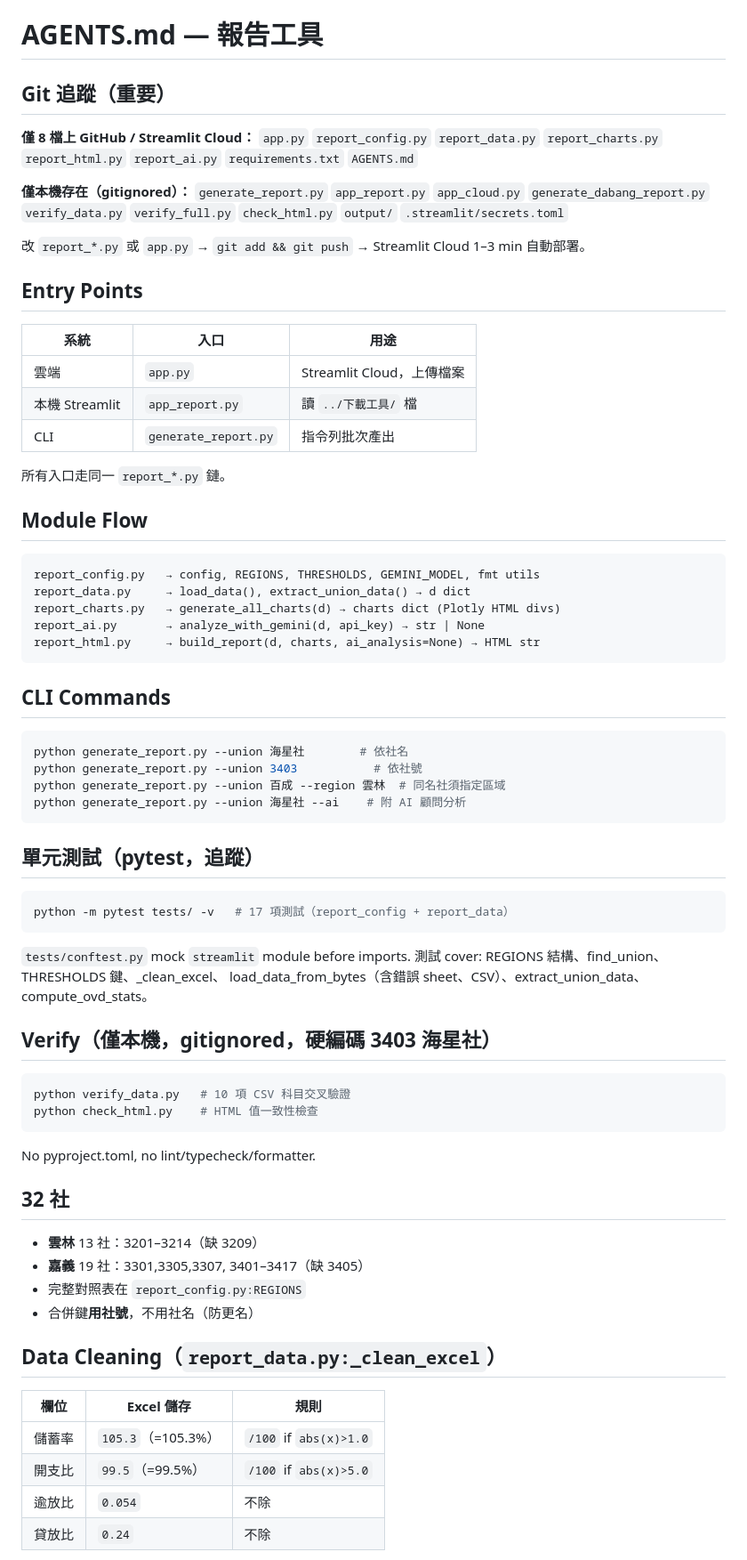
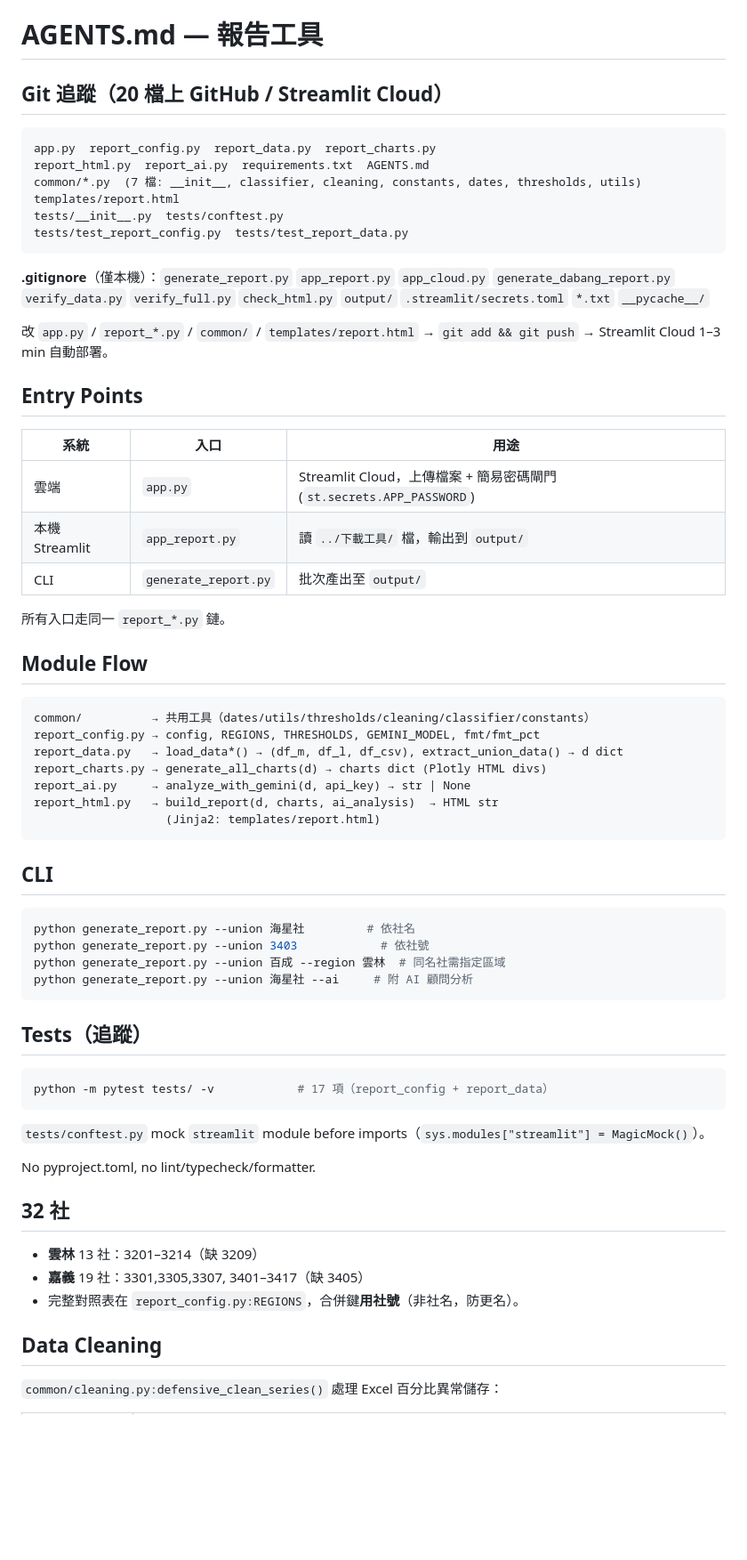
Before and after one commit to rock903400-byte/report-generator, a Markdown page: AGENTS.md, the part around one of its changes. Shown at 89% size. Rendered like a GitHub page; blank space fills up the shorter version.

````diff
--- a/AGENTS.md
+++ b/AGENTS.md
@@ -1,60 +1,58 @@
 # AGENTS.md — 報告工具
 
-## Git 追蹤（重要）
+## Git 追蹤（20 檔上 GitHub / Streamlit Cloud）
 
-**僅 8 檔上 GitHub / Streamlit Cloud：**
-`app.py` `report_config.py` `report_data.py` `report_charts.py` `report_html.py` `report_ai.py` `requirements.txt` `AGENTS.md`
+```
+app.py  report_config.py  report_data.py  report_charts.py
+report_html.py  report_ai.py  requirements.txt  AGENTS.md
+common/*.py  (7 檔: __init__, classifier, cleaning, constants, dates, thresholds, utils)
+templates/report.html
+tests/__init__.py  tests/conftest.py
+tests/test_report_config.py  tests/test_report_data.py
+```
 
-**僅本機存在（gitignored）：**
-`generate_report.py` `app_report.py` `app_cloud.py` `generate_dabang_report.py` `verify_data.py` `verify_full.py` `check_html.py` `output/` `.streamlit/secrets.toml`
+**.gitignore**（僅本機）：`generate_report.py` `app_report.py` `app_cloud.py` `generate_dabang_report.py` `verify_data.py` `verify_full.py` `check_html.py` `output/` `.streamlit/secrets.toml` `*.txt` `__pycache__/`
 
-改 `report_*.py` 或 `app.py` → `git add && git push` → Streamlit Cloud 1–3 min 自動部署。
+改 `app.py` / `report_*.py` / `common/` / `templates/report.html` → `git add && git push` → Streamlit Cloud 1–3 min 自動部署。
 
 ## Entry Points
 
 | 系統 | 入口 | 用途 |
 |------|------|------|
-| 雲端 | `app.py` | Streamlit Cloud，上傳檔案 |
-| 本機 Streamlit | `app_report.py` | 讀 `../下載工具/` 檔 |
-| CLI | `generate_report.py` | 指令列批次產出 |
+| 雲端 | `app.py` | Streamlit Cloud，上傳檔案 + 簡易密碼閘門 (`st.secrets.APP_PASSWORD`) |
+| 本機 Streamlit | `app_report.py` | 讀 `../下載工具/` 檔，輸出到 `output/` |
+| CLI | `generate_report.py` | 批次產出至 `output/` |
 
 所有入口走同一 `report_*.py` 鏈。
 
 ## Module Flow
 
 ```
-report_config.py   → config, REGIONS, THRESHOLDS, GEMINI_MODEL, fmt utils
-report_data.py     → load_data(), extract_union_data() → d dict
-report_charts.py   → generate_all_charts(d) → charts dict (Plotly HTML divs)
-report_ai.py       → analyze_with_gemini(d, api_key) → str | None
-report_html.py     → build_report(d, charts, ai_analysis=None) → HTML str
+common/          → 共用工具（dates/utils/thresholds/cleaning/classifier/constants）
+report_config.py → config, REGIONS, THRESHOLDS, GEMINI_MODEL, fmt/fmt_pct
+report_data.py   → load_data*() → (df_m, df_l, df_csv), extract_union_data() → d dict
+report_charts.py → generate_all_charts(d) → charts dict (Plotly HTML divs)
+report_ai.py     → analyze_with_gemini(d, api_key) → str | None
+report_html.py   → build_report(d, charts, ai_analysis)  → HTML str
+                   (Jinja2: templates/report.html)
 ```
 
-## CLI Commands
+## CLI
 
 ```bash
-python generate_report.py --union 海星社        # 依社名
-python generate_report.py --union 3403           # 依社號
-python generate_report.py --union 百成 --region 雲林  # 同名社須指定區域
-python generate_report.py --union 海星社 --ai    # 附 AI 顧問分析
+python generate_report.py --union 海星社         # 依社名
+python generate_report.py --union 3403            # 依社號
+python generate_report.py --union 百成 --region 雲林  # 同名社需指定區域
+python generate_report.py --union 海星社 --ai     # 附 AI 顧問分析
 ```
 
-## 單元測試（pytest，追蹤）
+## Tests（追蹤）
 
 ```bash
-python -m pytest tests/ -v   # 17 項測試（report_config + report_data）
+python -m pytest tests/ -v            # 17 項（report_config + report_data）
 ```
 
-`tests/conftest.py` mock `streamlit` module before imports.
-測試 cover: REGIONS 結構、find_union、THRESHOLDS 鍵、_clean_excel、
-load_data_from_bytes（含錯誤 sheet、CSV）、extract_union_data、compute_ovd_stats。
-
-## Verify（僅本機，gitignored，硬編碼 3403 海星社）
-
-```bash
-python verify_data.py   # 10 項 CSV 科目交叉驗證
-python check_html.py    # HTML 值一致性檢查
-```
+`tests/conftest.py` mock `streamlit` module before imports（`sys.modules["streamlit"] = MagicMock()`）。
 
 No pyproject.toml, no lint/typecheck/formatter.
 
@@ -62,15 +60,9 @@ No pyproject.toml, no lint/typecheck/formatter.
 
 - **雲林** 13 社：3201–3214（缺 3209）
 - **嘉義** 19 社：3301,3305,3307, 3401–3417（缺 3405）
-- 完整對照表在 `report_config.py:REGIONS`
-- 合併鍵**用社號**，不用社名（防更名）
+- 完整對照表在 `report_config.py:REGIONS`，合併鍵**用社號**（非社名，防更名）。
 
-## Data Cleaning（`report_data.py:_clean_excel`）
+## Data Cleaning
 
-| 欄位 | Excel 儲存 | 規則 |
-|------|-----------|------|
-| 儲蓄率 | `105.3`（=105.3%） | `/100` if `abs(x)>1.0` |
-| 開支比 | `99.5`（=99.5%） | `/100` if `abs(x)>5.0` |
-| 逾放比 | `0.054` | 不除 |
-| 貸放比 | `0.24` | 不除 |
+`common/cleaning.py:defensive_clean_series()` 處理 Excel 百分比異常儲存：
 
````
Also changed, not shown: other parts of AGENTS.md (+41 -55 lines).
